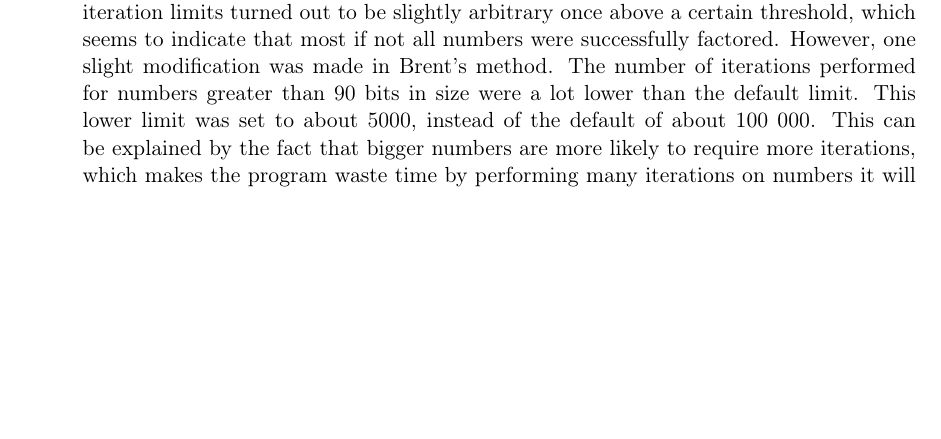
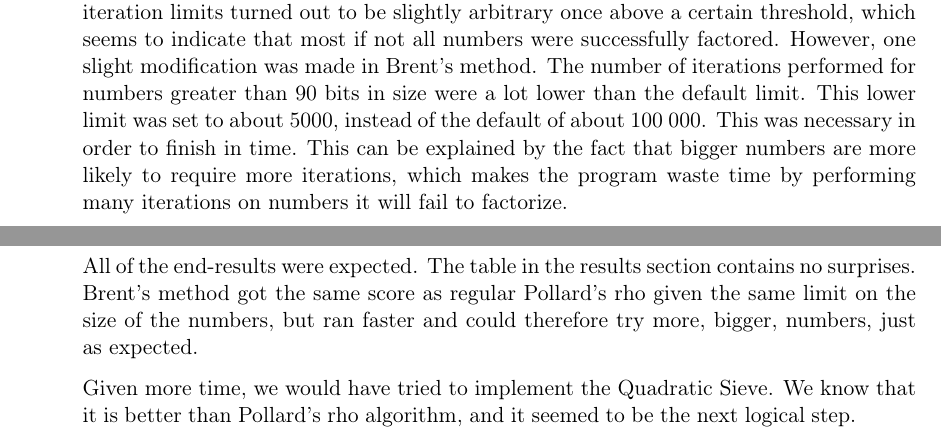
Before and after one commit to MGM-KTH/intfact, a LaTeX document (report/report.tex): part of page 4 of 5 before the commit and two parts of pages 4 and 5 of 6 after it, the two joined at a grey line, cut so that both start at the same text, the shorter picture padded with empty space. Compiled offline with pdfLaTeX.

Commit message:
Added some discussion meta

```diff
--- a/report/report.tex
+++ b/report/report.tex
@@ -221,7 +221,7 @@ The table below shows you how many of the 100 KATTIS numbers that the different
 Pollard's rho algorithm got results between 57 and 73, and Brent's factorization method got results between 73 and 86.
 In order to avoid going over the time limit of 15 seconds we had to skip numbers above a certain size. Pollard's rho got its best results when we skipped numbers greater than 86 bits. Since Brent's method is faster, we were able to include numbers up to 95 bits without reaching the time limit.
 
-We also had to set a limit on the number of iterations. This was done using trial-and-error since the number of iterations necessary depends on the numbers to be factored. These iteration limits turned out to be slightly arbitrary once above a certain threshold, which seems to indicate that most if not all numbers were successfully factored. However, one slight modification was made in Brent's method. The number of iterations performed for numbers greater than 90 bits in size were a lot lower than the default limit. This lower limit was set to about 5000, instead of the default of about 100 000. This can be explained by the fact that bigger numbers are more likely to require more iterations, which makes the program waste time by performing many iterations on numbers it will fail to factorize.
+We also had to set a limit on the number of iterations. This was done using trial-and-error since the number of iterations necessary depends on the numbers to be factored. These iteration limits turned out to be slightly arbitrary once above a certain threshold, which seems to indicate that most if not all numbers were successfully factored. However, one slight modification was made in Brent's method. The number of iterations performed for numbers greater than 90 bits in size were a lot lower than the default limit. This lower limit was set to about 5000, instead of the default of about 100 000. This was necessary in order to finish in time. This can be explained by the fact that bigger numbers are more likely to require more iterations, which makes the program waste time by performing many iterations on numbers it will fail to factorize.
 
 
 \subsection{Discussion}
@@ -230,4 +230,11 @@ Were the results expected? Why?\\
 Something about PR vs BFM?\\
+
+% Skriv om plz...
+All of the end-results were expected. The table in the results section contains no surprises.
+Brent's method got the same score as regular Pollard's rho given the same limit on the size of the numbers, but ran faster and could therefore try more, bigger, numbers, just as expected.
+
+
+Given more time, we would have tried to implement the Quadratic Sieve. We know that it is better than Pollard's rho algorithm, and it seemed to be the next logical step.
 
 
 
```
Also changed, not shown: report/report.tex (3 more changed lines).
